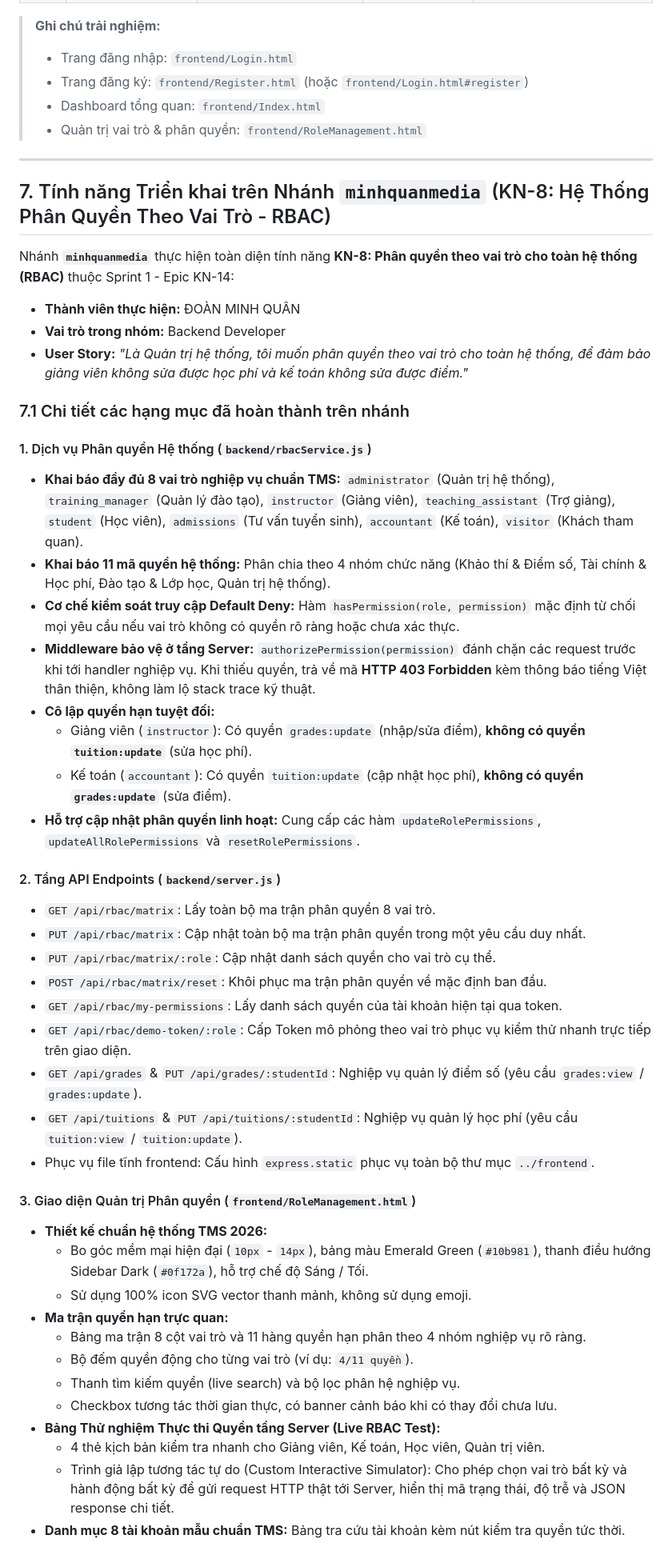
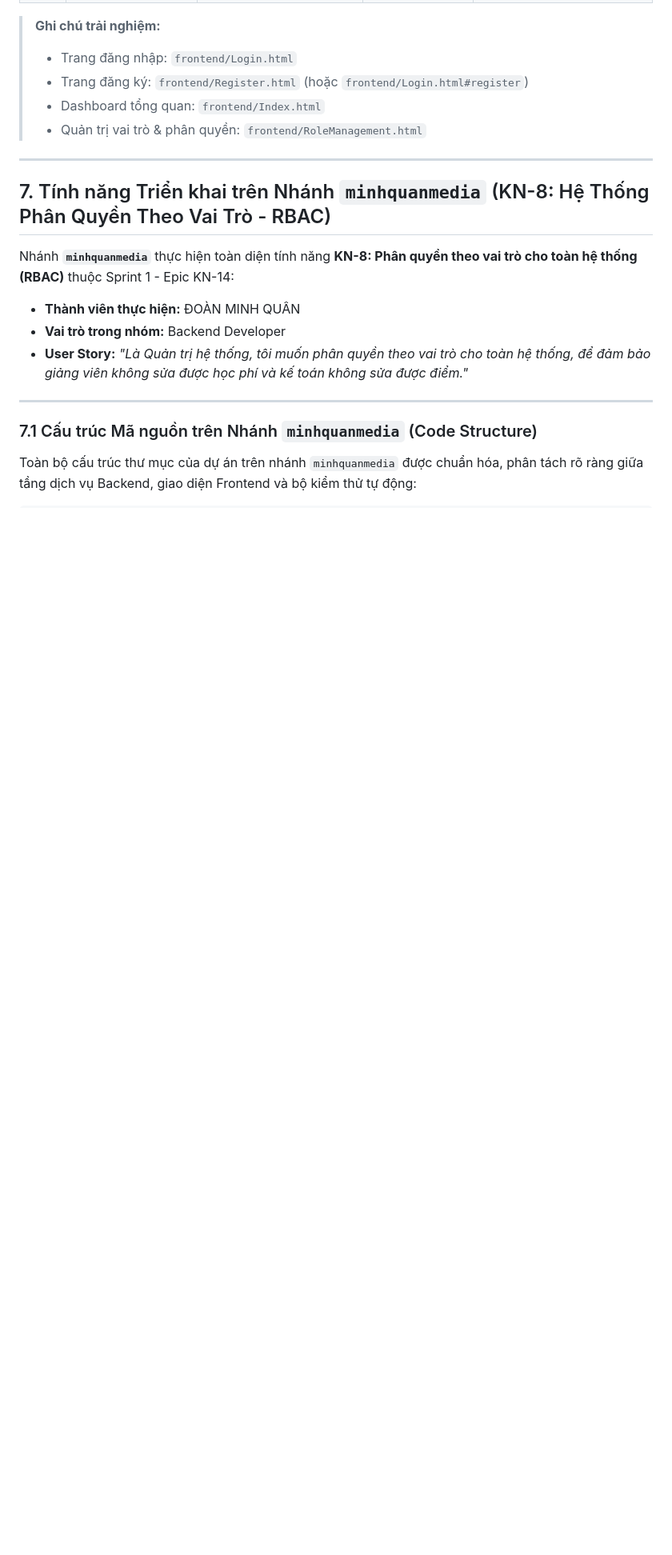
Before and after one commit to azmedia2006/K15C6_N4, a Markdown page: README.md, the part around one of its changes. Shown at 80% size. Rendered like a GitHub page; blank space fills up the shorter version.

```diff
--- a/README.md
+++ b/README.md
@@ -75,41 +75,9 @@ Nhánh **`minhquanmedia`** thực hiện toàn diện tính năng **KN-8: Phân
 - **Vai trò trong nhóm:** Backend Developer
 - **User Story:** *"Là Quản trị hệ thống, tôi muốn phân quyền theo vai trò cho toàn hệ thống, để đảm bảo giảng viên không sửa được học phí và kế toán không sửa được điểm."*
 
-### 7.1 Chi tiết các hạng mục đã hoàn thành trên nhánh
+---
 
-#### 1. Dịch vụ Phân quyền Hệ thống (`backend/rbacService.js`)
-- **Khai báo đầy đủ 8 vai trò nghiệp vụ chuẩn TMS:**
-  `administrator` (Quản trị hệ thống), `training_manager` (Quản lý đào tạo), `instructor` (Giảng viên), `teaching_assistant` (Trợ giảng), `student` (Học viên), `admissions` (Tư vấn tuyển sinh), `accountant` (Kế toán), `visitor` (Khách tham quan).
-- **Khai báo 11 mã quyền hệ thống:** Phân chia theo 4 nhóm chức năng (Khảo thí & Điểm số, Tài chính & Học phí, Đào tạo & Lớp học, Quản trị hệ thống).
-- **Cơ chế kiểm soát truy cập Default Deny:** Hàm `hasPermission(role, permission)` mặc định từ chối mọi yêu cầu nếu vai trò không có quyền rõ ràng hoặc chưa xác thực.
-- **Middleware bảo vệ ở tầng Server:** `authorizePermission(permission)` đánh chặn các request trước khi tới handler nghiệp vụ. Khi thiếu quyền, trả về mã **HTTP 403 Forbidden** kèm thông báo tiếng Việt thân thiện, không làm lộ stack trace kỹ thuật.
-- **Cô lập quyền hạn tuyệt đối:**
-  - Giảng viên (`instructor`): Có quyền `grades:update` (nhập/sửa điểm), **không có quyền `tuition:update`** (sửa học phí).
-  - Kế toán (`accountant`): Có quyền `tuition:update` (cập nhật học phí), **không có quyền `grades:update`** (sửa điểm).
-- **Hỗ trợ cập nhật phân quyền linh hoạt:** Cung cấp các hàm `updateRolePermissions`, `updateAllRolePermissions` và `resetRolePermissions`.
+### 7.1 Cấu trúc Mã nguồn trên Nhánh `minhquanmedia` (Code Structure)
 
-#### 2. Tầng API Endpoints (`backend/server.js`)
-- `GET /api/rbac/matrix`: Lấy toàn bộ ma trận phân quyền 8 vai trò.
-- `PUT /api/rbac/matrix`: Cập nhật toàn bộ ma trận phân quyền trong một yêu cầu duy nhất.
-- `PUT /api/rbac/matrix/:role`: Cập nhật danh sách quyền cho vai trò cụ thể.
-- `POST /api/rbac/matrix/reset`: Khôi phục ma trận phân quyền về mặc định ban đầu.
-- `GET /api/rbac/my-permissions`: Lấy danh sách quyền của tài khoản hiện tại qua token.
-- `GET /api/rbac/demo-token/:role`: Cấp Token mô phỏng theo vai trò phục vụ kiểm thử nhanh trực tiếp trên giao diện.
-- `GET /api/grades` & `PUT /api/grades/:studentId`: Nghiệp vụ quản lý điểm số (yêu cầu `grades:view` / `grades:update`).
-- `GET /api/tuitions` & `PUT /api/tuitions/:studentId`: Nghiệp vụ quản lý học phí (yêu cầu `tuition:view` / `tuition:update`).
-- Phục vụ file tĩnh frontend: Cấu hình `express.static` phục vụ toàn bộ thư mục `../frontend`.
+Toàn bộ cấu trúc thư mục của dự án trên nhánh `minhquanmedia` được chuẩn hóa, phân tách rõ ràng giữa tầng dịch vụ Backend, giao diện Frontend và bộ kiểm thử tự động:
 
-#### 3. Giao diện Quản trị Phân quyền (`frontend/RoleManagement.html`)
-- **Thiết kế chuẩn hệ thống TMS 2026:**
-  - Bo góc mềm mại hiện đại (`10px` - `14px`), bảng màu Emerald Green (`#10b981`), thanh điều hướng Sidebar Dark (`#0f172a`), hỗ trợ chế độ Sáng / Tối.
-  - Sử dụng 100% icon SVG vector thanh mảnh, không sử dụng emoji.
-- **Ma trận quyền hạn trực quan:**
-  - Bảng ma trận 8 cột vai trò và 11 hàng quyền hạn phân theo 4 nhóm nghiệp vụ rõ ràng.
-  - Bộ đếm quyền động cho từng vai trò (ví dụ: `4/11 quyền`).
-  - Thanh tìm kiếm quyền (live search) và bộ lọc phân hệ nghiệp vụ.
-  - Checkbox tương tác thời gian thực, có banner cảnh báo khi có thay đổi chưa lưu.
-- **Bảng Thử nghiệm Thực thi Quyền tầng Server (Live RBAC Test):**
-  - 4 thẻ kịch bản kiểm tra nhanh cho Giảng viên, Kế toán, Học viên, Quản trị viên.
-  - Trình giả lập tương tác tự do (Custom Interactive Simulator): Cho phép chọn vai trò bất kỳ và hành động bất kỳ để gửi request HTTP thật tới Server, hiển thị mã trạng thái, độ trễ và JSON response chi tiết.
-- **Danh mục 8 tài khoản mẫu chuẩn TMS:** Bảng tra cứu tài khoản kèm nút kiểm tra quyền tức thời.
-
```
Also changed, not shown: other parts of README.md (+38 -18 lines).
